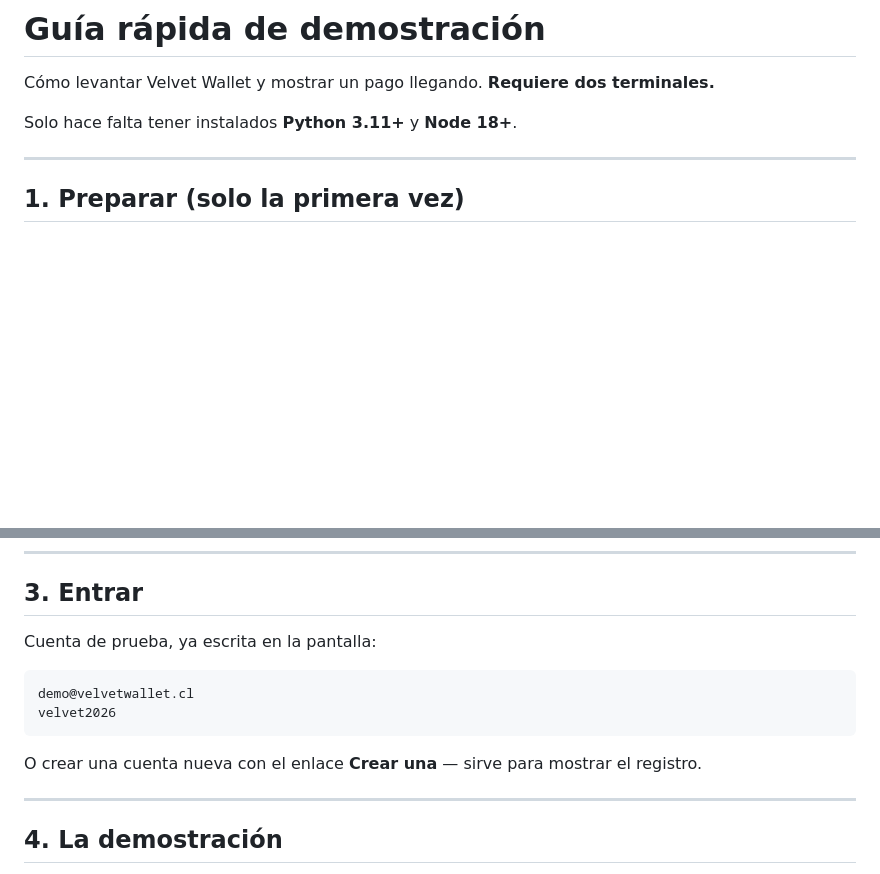
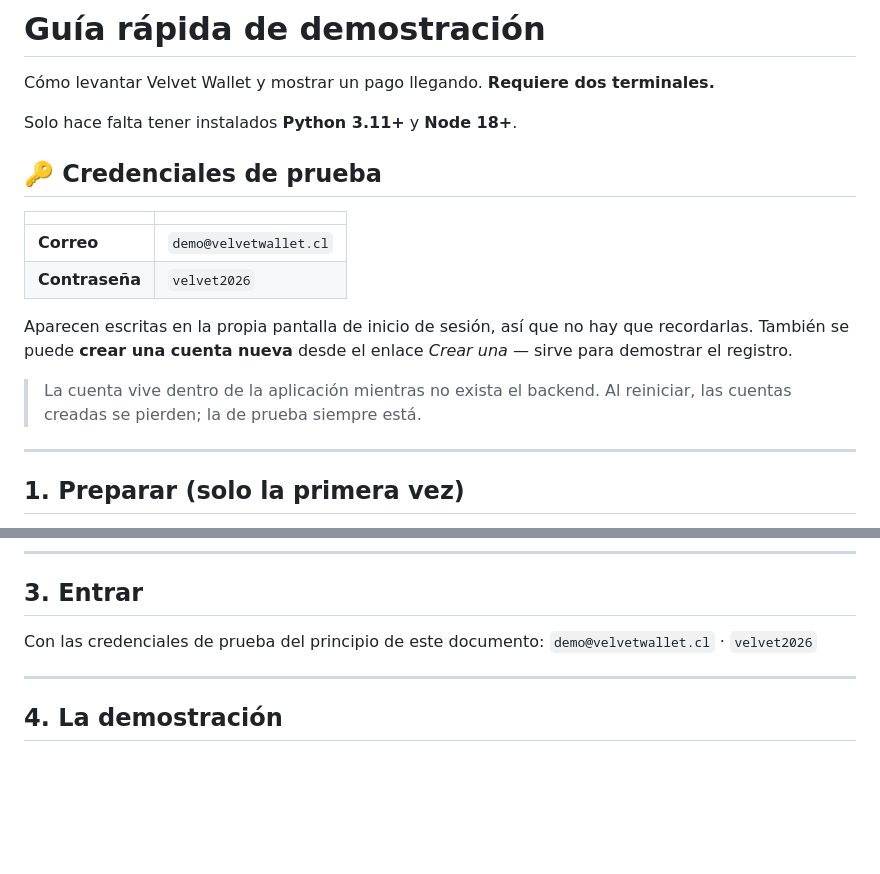
Before and after one commit to JossPa/VelvetWallet, a Markdown page: DEMO.md, 2 parts joined by grey strips. GitHub-like rendering; blank space fills up the shorter version.

````diff
--- a/DEMO.md
+++ b/DEMO.md
@@ -3,6 +3,19 @@
 Cómo levantar Velvet Wallet y mostrar un pago llegando. **Requiere dos terminales.**
 
 Solo hace falta tener instalados **Python 3.11+** y **Node 18+**.
+
+## 🔑 Credenciales de prueba
+
+| | |
+|---|---|
+| **Correo** | `demo@velvetwallet.cl` |
+| **Contraseña** | `velvet2026` |
+
+Aparecen escritas en la propia pantalla de inicio de sesión, así que no hay que recordarlas. También
+se puede **crear una cuenta nueva** desde el enlace *Crear una* — sirve para demostrar el registro.
+
+> La cuenta vive dentro de la aplicación mientras no exista el backend. Al reiniciar, las cuentas
+> creadas se pierden; la de prueba siempre está.
 
 ---
 
@@ -53,14 +66,8 @@ Se abre el navegador en `http://localhost:8081`. Para verlo como teléfono: **F1
 
 ## 3. Entrar
 
-Cuenta de prueba, ya escrita en la pantalla:
-
-```
-demo@velvetwallet.cl
-velvet2026
-```
-
-O crear una cuenta nueva con el enlace **Crear una** — sirve para mostrar el registro.
+Con las credenciales de prueba del principio de este documento:
+`demo@velvetwallet.cl` · `velvet2026`
 
 ---
 
````
Also changed, not shown: README.md (+21 -6 lines), movil/README.md (+15 -0 lines).
